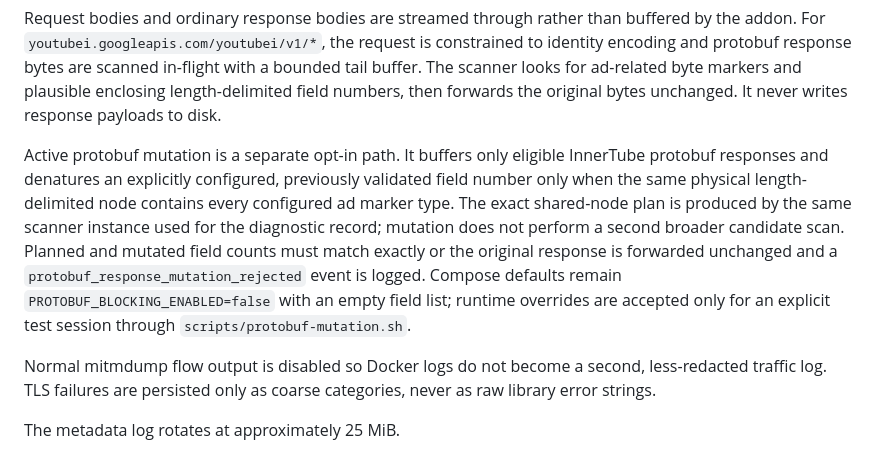
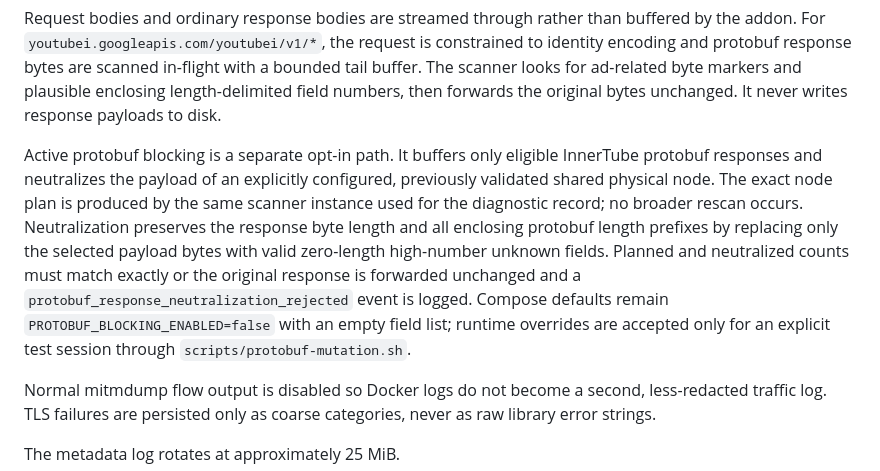
Before and after one commit to Matt3010/tunnelblock, a Markdown page: docs/HTTPS-OBSERVATION.md, the part around the change. Drawn GitHub-style.

Commit message:
docs: document fail-closed payload neutralization

```diff
--- a/docs/HTTPS-OBSERVATION.md
+++ b/docs/HTTPS-OBSERVATION.md
@@ -79,7 +79,7 @@ The addon does **not** persist:
 
 Request bodies and ordinary response bodies are streamed through rather than buffered by the addon. For `youtubei.googleapis.com/youtubei/v1/*`, the request is constrained to identity encoding and protobuf response bytes are scanned in-flight with a bounded tail buffer. The scanner looks for ad-related byte markers and plausible enclosing length-delimited field numbers, then forwards the original bytes unchanged. It never writes response payloads to disk.
 
-Active protobuf mutation is a separate opt-in path. It buffers only eligible InnerTube protobuf responses and denatures an explicitly configured, previously validated field number only when the same physical length-delimited node contains every configured ad marker type. The exact shared-node plan is produced by the same scanner instance used for the diagnostic record; mutation does not perform a second broader candidate scan. Planned and mutated field counts must match exactly or the original response is forwarded unchanged and a `protobuf_response_mutation_rejected` event is logged. Compose defaults remain `PROTOBUF_BLOCKING_ENABLED=false` with an empty field list; runtime overrides are accepted only for an explicit test session through `scripts/protobuf-mutation.sh`.
+Active protobuf blocking is a separate opt-in path. It buffers only eligible InnerTube protobuf responses and neutralizes the payload of an explicitly configured, previously validated shared physical node. The exact node plan is produced by the same scanner instance used for the diagnostic record; no broader rescan occurs. Neutralization preserves the response byte length and all enclosing protobuf length prefixes by replacing only the selected payload bytes with valid zero-length high-number unknown fields. Planned and neutralized counts must match exactly or the original response is forwarded unchanged and a `protobuf_response_neutralization_rejected` event is logged. Compose defaults remain `PROTOBUF_BLOCKING_ENABLED=false` with an empty field list; runtime overrides are accepted only for an explicit test session through `scripts/protobuf-mutation.sh`.
 
 Normal mitmdump flow output is disabled so Docker logs do not become a second, less-redacted traffic log. TLS failures are persisted only as coarse categories, never as raw library error strings.
 
```
